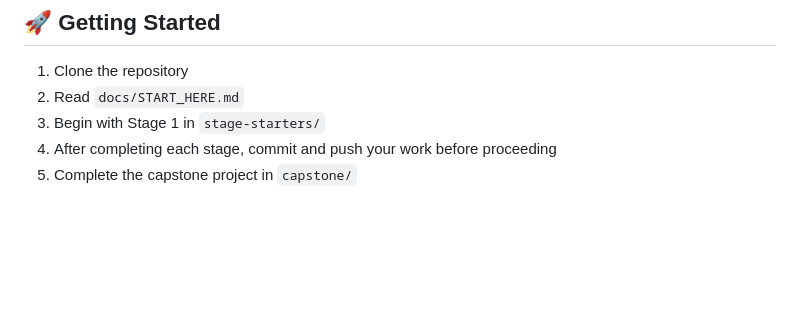
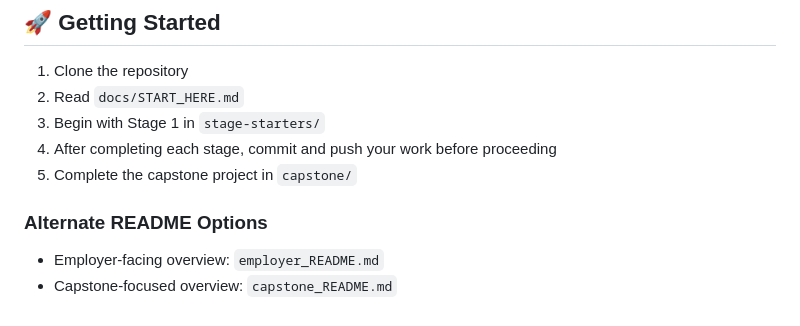
Before and after one commit to P0GL0L/python-cybersecurity-learning-path, a Markdown page: README.md, the part around the change. Rendered like a GitHub page; blank space fills up the shorter version.

Commit message:
Update main README with alternate README options

```diff
--- a/README.md
+++ b/README.md
@@ -111,3 +111,9 @@ This repository aligns with the following NICE categories:
 3. Begin with Stage 1 in `stage-starters/`
 4. After completing each stage, commit and push your work before proceeding
 5. Complete the capstone project in `capstone/`
+
+
+### Alternate README Options
+
+- Employer-facing overview: `employer_README.md`
+- Capstone-focused overview: `capstone_README.md`
```
